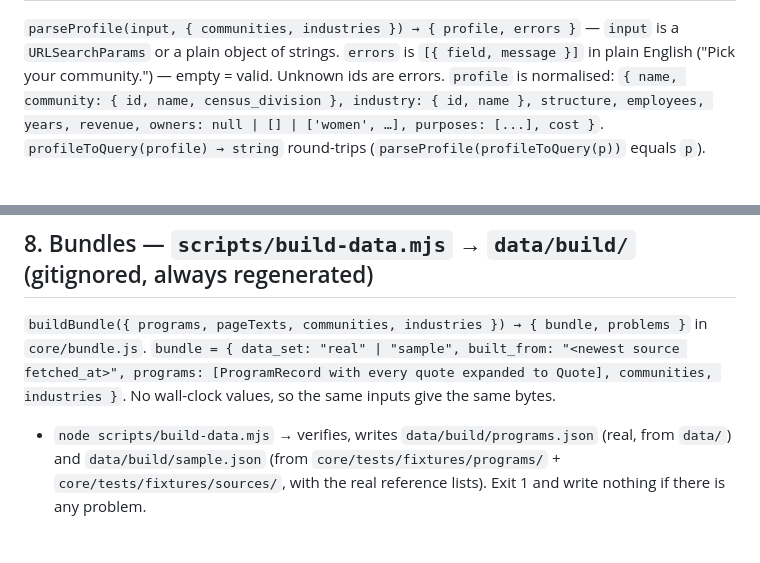
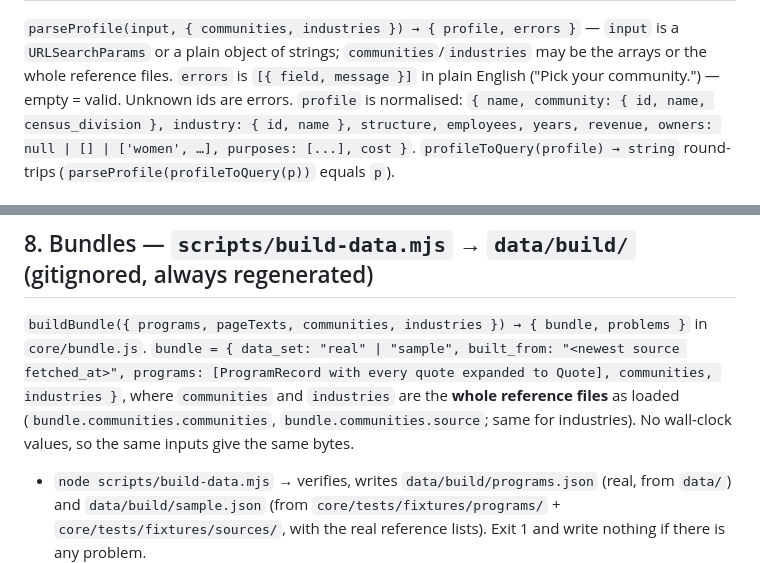
Before and after one commit to alexjpower74-create/grant-match-nl, a Markdown page: docs/API.md, 2 parts joined by grey strips. Drawn GitHub-style; blank space fills up the shorter version.

Commit message:
Contract: pin bundle reference shape (whole files) and parseProfile inputs
Co-Authored-By: Claude Opus 5 <noreply@anthropic.com>
Claude-Session: https://claude.ai/code/session_01MGoNyrbJND6di9uQN9XQ3E

```diff
--- a/docs/API.md
+++ b/docs/API.md
@@ -60,7 +60,7 @@ meaning). Numbers in bands are **intervals** used by the matcher (§5).
 | Project cost | `cost` | no | `lt10k` Under $10,000 (0,10000) · `10k_25k` [10000,25000) · `25k_50k` [25000,50000) · `50k_100k` [50000,100000) · `100k_250k` [100000,250000) · `250k_1m` [250000,1000000) · `1m_plus` [1000000,∞) · `unsure` Not sure (→ unknown). Absent = unknown. |
 
 `parseProfile(input, { communities, industries }) → { profile, errors }` — `input` is a `URLSearchParams` or a plain
-object of strings. `errors` is `[{ field, message }]` in plain English ("Pick your community.") — empty = valid.
+object of strings; `communities`/`industries` may be the arrays or the whole reference files. `errors` is `[{ field, message }]` in plain English ("Pick your community.") — empty = valid.
 Unknown ids are errors. `profile` is normalised: `{ name, community: { id, name, census_division }, industry: { id,
 name }, structure, employees, years, revenue, owners: null | [] | ['women', …], purposes: [...], cost }`.
 `profileToQuery(profile) → string` round-trips (`parseProfile(profileToQuery(p))` equals `p`).
@@ -226,7 +226,8 @@ Funding type labels: Non-repayable, Repayable, Loan, Tax credit, Wage subsidy.
 
 `buildBundle({ programs, pageTexts, communities, industries }) → { bundle, problems }` in `core/bundle.js`.
 `bundle = { data_set: "real" | "sample", built_from: "<newest source fetched_at>", programs: [ProgramRecord with every
-quote expanded to Quote], communities, industries }`. No wall-clock values, so the same inputs give the same bytes.
+quote expanded to Quote], communities, industries }`, where `communities` and `industries` are the **whole reference files** as
+loaded (`bundle.communities.communities`, `bundle.communities.source`; same for industries). No wall-clock values, so the same inputs give the same bytes.
 - `node scripts/build-data.mjs` → verifies, writes `data/build/programs.json` (real, from `data/`) and
   `data/build/sample.json` (from `core/tests/fixtures/programs/` + `core/tests/fixtures/sources/`, with the real
   reference lists). Exit 1 and write nothing if there is any problem.
```
